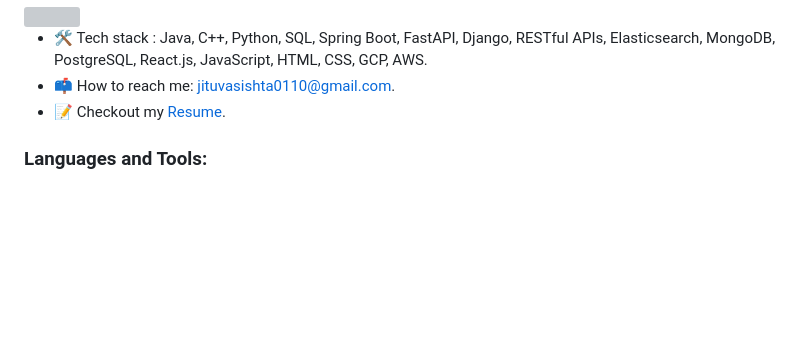
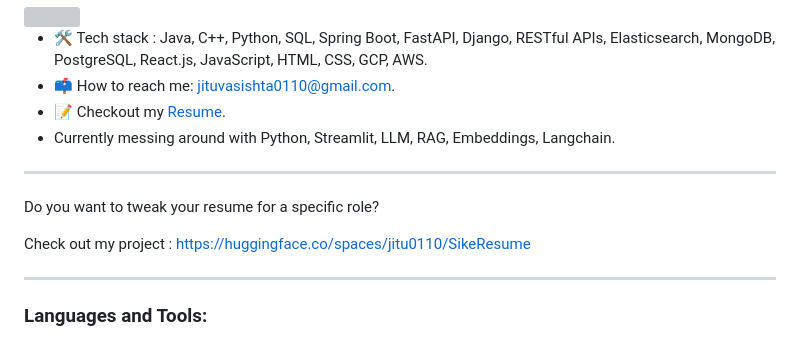
Before and after one commit to Jitu0110/Jitu0110, a Markdown page: README.md, the part around the change. Drawn GitHub-style; blank space fills up the shorter version; grey boxes are pictures that could not be loaded.

```diff
--- a/README.md
+++ b/README.md
@@ -16,7 +16,15 @@ Computer Engineering graduate student @Syracuse University 🎓 | Passionate abo
 - 🛠️ Tech stack : Java, C++, Python, SQL, Spring Boot, FastAPI, Django, RESTful APIs, Elasticsearch, MongoDB, PostgreSQL, React.js, JavaScript, HTML, CSS, GCP, AWS.
 - 📫 How to reach me: jituvasishta0110@gmail.com.
 - 📝 Checkout my [Resume](https://github.com/Jitu0110/Jitu0110/blob/main/resume.pdf).
+- Currently messing around with Python, Streamlit, LLM, RAG, Embeddings, Langchain.
 
+*****
+
+Do you want to tweak your resume for a specific role?
+
+Check out my project : https://huggingface.co/spaces/jitu0110/SikeResume
+
+*****
 
 ### Languages and Tools:
 
```
